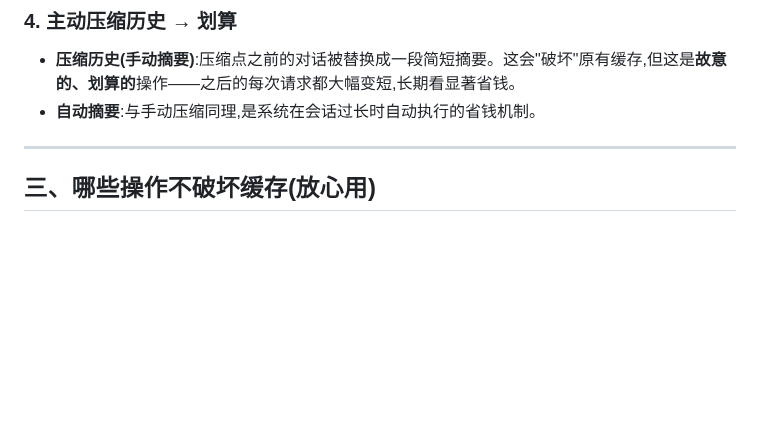
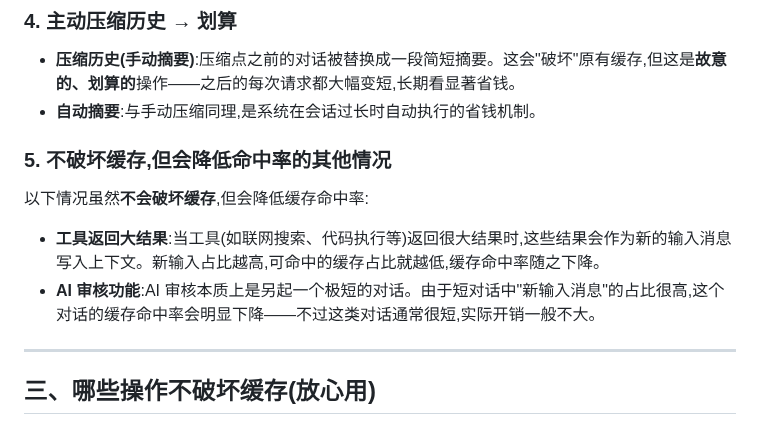
Before and after one commit to RAmenLch/mambochat, a Markdown page: doc/上下文缓存使用建议.md, the part around the change. GitHub-like rendering; blank space fills up the shorter version.

```diff
--- a/doc/上下文缓存使用建议.md
+++ b/doc/上下文缓存使用建议.md
@@ -80,6 +80,13 @@
 - **压缩历史(手动摘要)**:压缩点之前的对话被替换成一段简短摘要。这会"破坏"原有缓存,但这是**故意的、划算的**操作——之后的每次请求都大幅变短,长期看显著省钱。
 - **自动摘要**:与手动压缩同理,是系统在会话过长时自动执行的省钱机制。
 
+### 5. 不破坏缓存,但会降低命中率的其他情况
+
+以下情况虽然**不会破坏缓存**,但会降低缓存命中率:
+
+- **工具返回大结果**:当工具(如联网搜索、代码执行等)返回很大结果时,这些结果会作为新的输入消息写入上下文。新输入占比越高,可命中的缓存占比就越低,缓存命中率随之下降。
+- **AI 审核功能**:AI 审核本质上是另起一个极短的对话。由于短对话中"新输入消息"的占比很高,这个对话的缓存命中率会明显下降——不过这类对话通常很短,实际开销一般不大。
+
 ---
 
 ## 三、哪些操作不破坏缓存(放心用)
```
Also changed, not shown: doc/ContextCachingGuide_EN.md (renamed from doc/上下文缓存使用建议_EN.md, +7 -0 lines), doc/agent_img/mambo.png (renamed from mambo_agent/img/mambo.png), doc/agent_img/mambo_code.png (renamed from mambo_agent/img/mambo_code.png), 15 other files.
